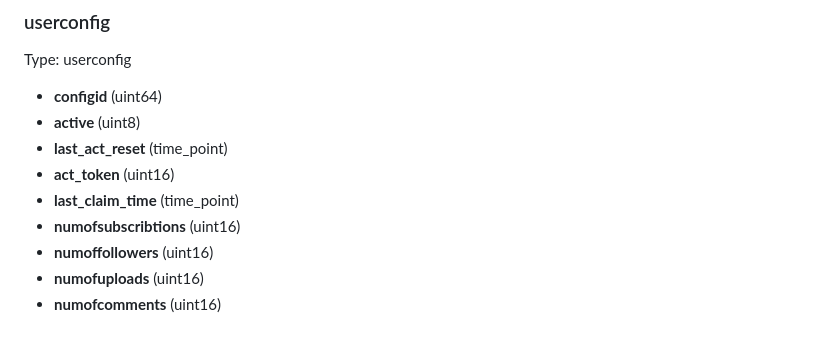
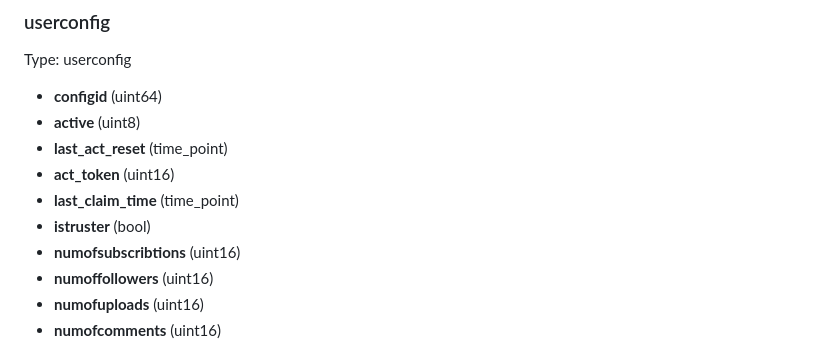
Before and after one commit to cubebased/doc, a Markdown page: archtitecture/smartcontract.md, the part around the change. GitHub-like rendering.

Commit message:
Update Contract documentation

```diff
--- a/archtitecture/smartcontract.md
+++ b/archtitecture/smartcontract.md
@@ -347,6 +347,7 @@ Type: userconfig
   - **last_act_reset** (time_point)
   - **act_token** (uint16)
   - **last_claim_time** (time_point)
+  - **istruster** (bool)
   - **numofsubscribtions** (uint16)
   - **numoffollowers** (uint16)
   - **numofuploads** (uint16)
```
